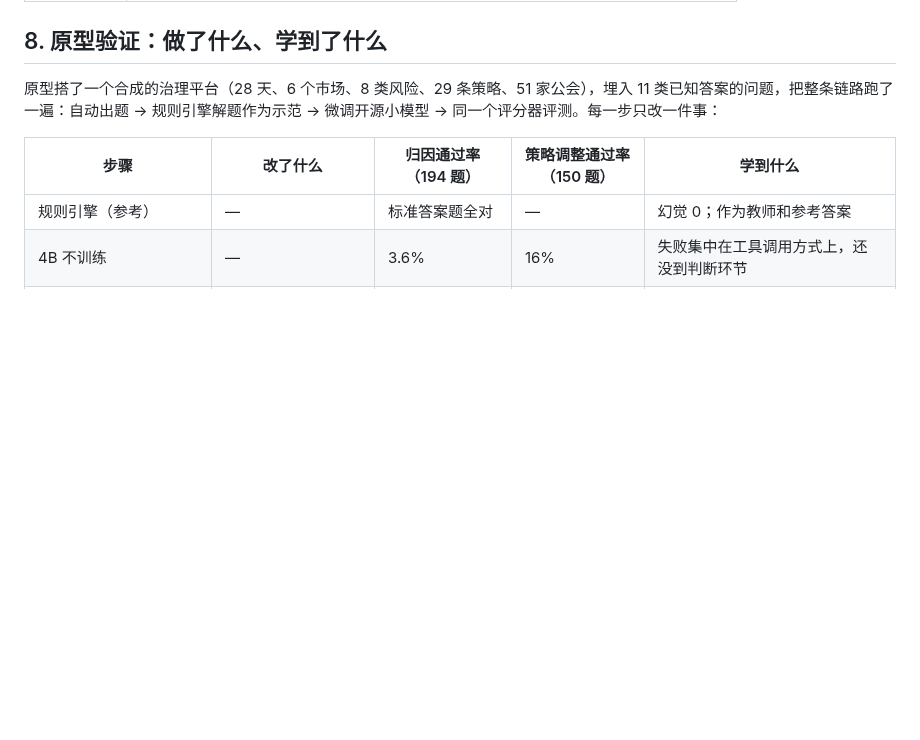
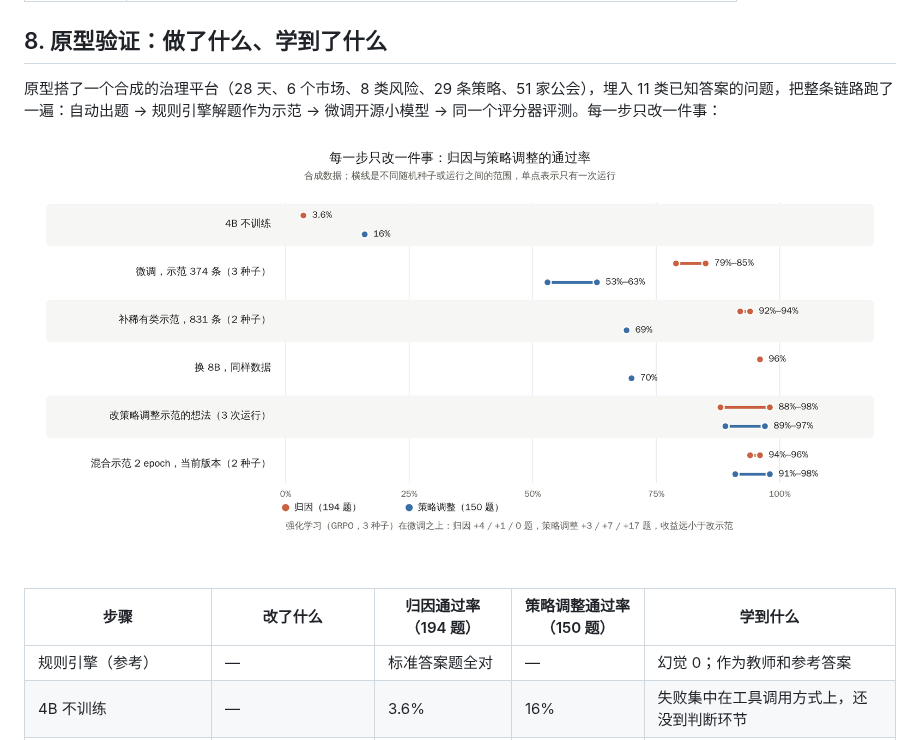
Before and after one commit to dekunsun/live-governance-agent, a Markdown page: docs/PRD.md, the part around the change. Rendered like a GitHub page; pictures changed too: docs/images/results-steps.png (added); blank space fills up the shorter version.

```diff
--- a/docs/PRD.md
+++ b/docs/PRD.md
@@ -278,6 +278,8 @@ flowchart LR
 
 原型搭了一个合成的治理平台（28 天、6 个市场、8 类风险、29 条策略、51 家公会），埋入 11 类已知答案的问题，把整条链路跑了一遍：自动出题 → 规则引擎解题作为示范 → 微调开源小模型 → 同一个评分器评测。每一步只改一件事：
 
+![每一步只改一件事](images/results-steps.png)
+
 | 步骤 | 改了什么 | 归因通过率（194 题） | 策略调整通过率（150 题） | 学到什么 |
 |---|---|---|---|---|
 | 规则引擎（参考） | — | 标准答案题全对 | — | 幻觉 0；作为教师和参考答案 |
```
Also changed, not shown: docs/technical-one-pager.md (+4 -0 lines), docs/images/results-by-class.png (added), 4 other files.
